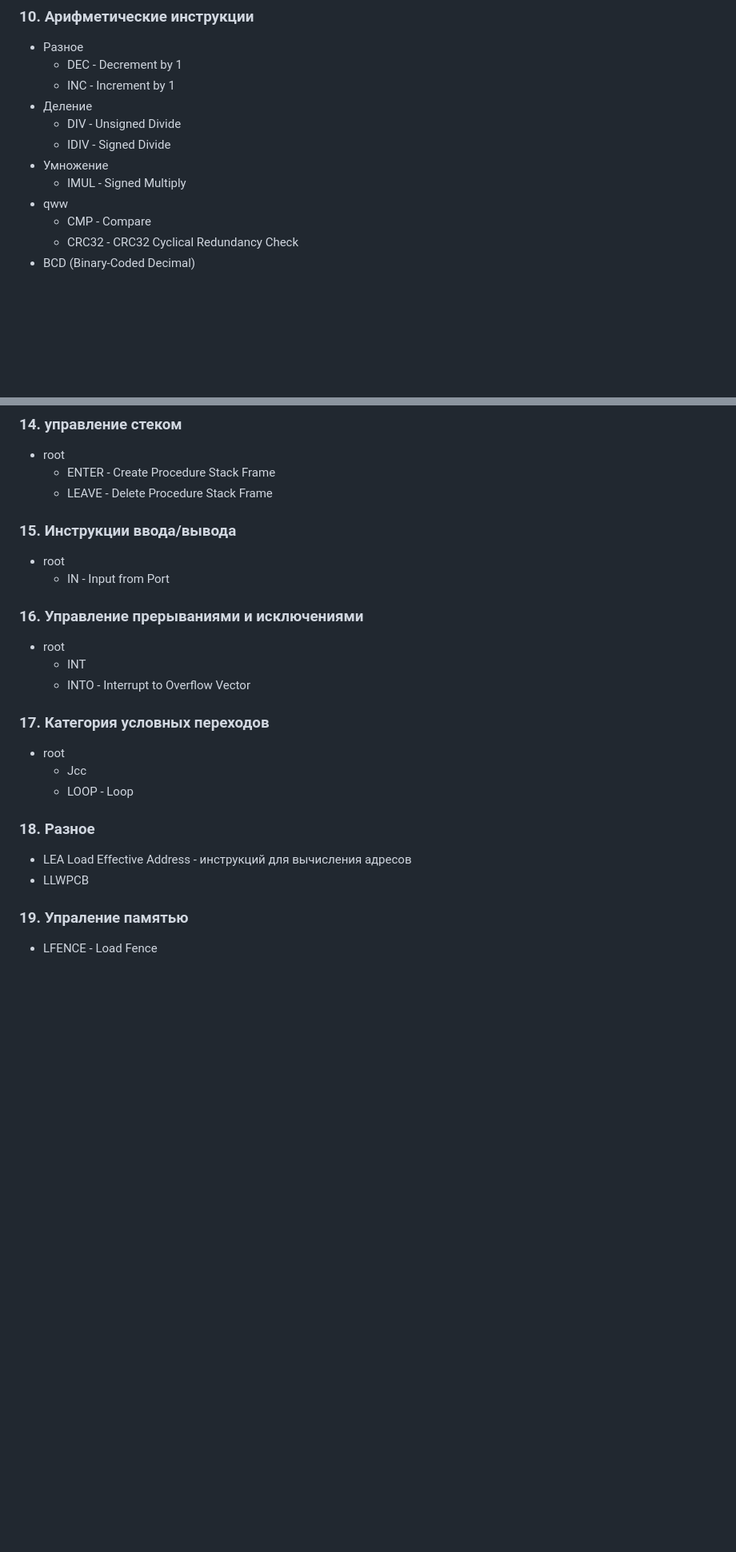
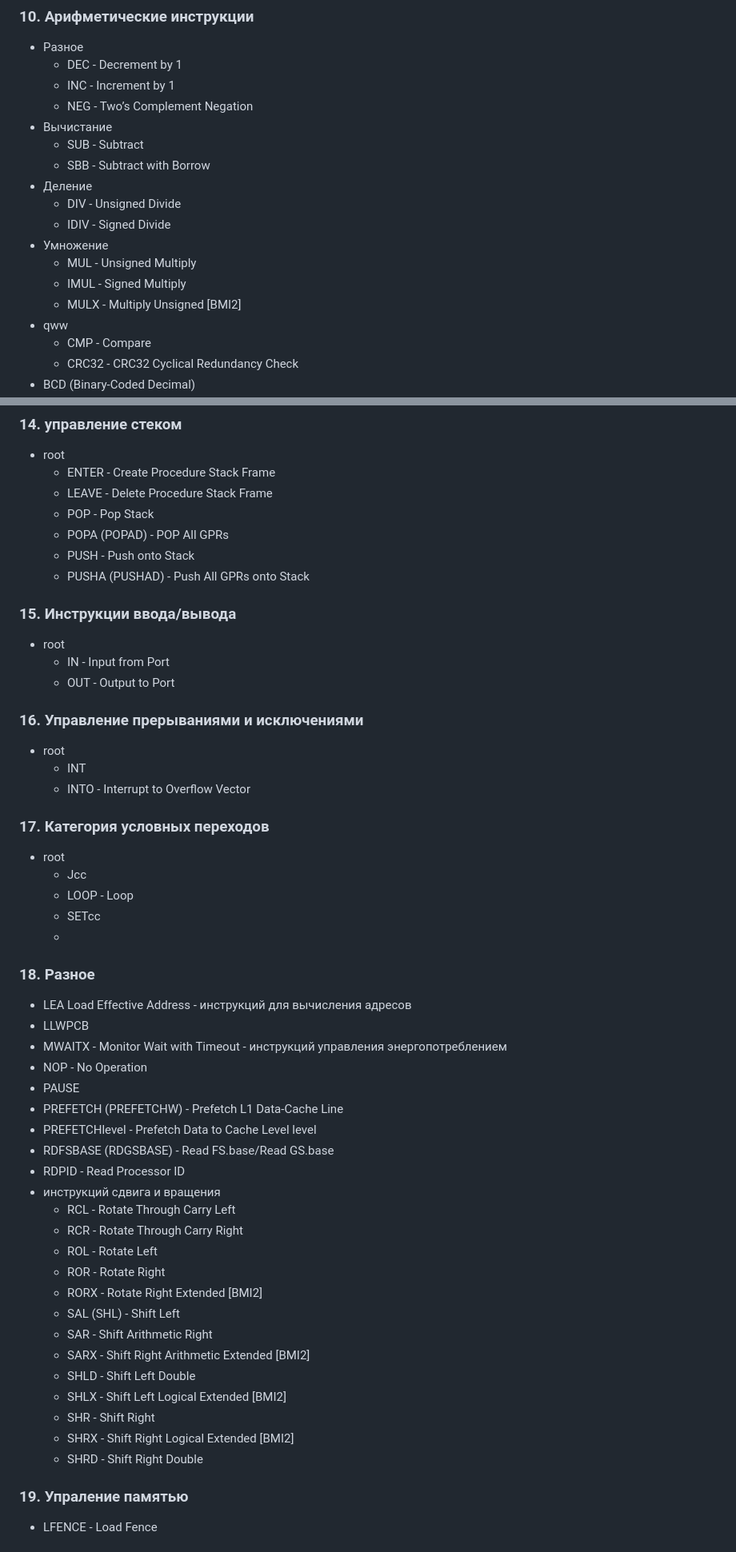
Before and after one commit to JIykSurgut/Opcode, a Markdown page: Инструкции/Оглавление инструкции.md, 2 parts joined by grey strips. Shown: that part at 80% size. Rendered like a GitHub page; blank space fills up the shorter version.

```diff
--- a/Инструкции/Оглавление инструкции.md
+++ b/Инструкции/Оглавление инструкции.md
@@ -50,11 +74,17 @@
 - Разное
   - DEC - Decrement by 1
   - INC - Increment by 1
+  - NEG - Two’s Complement Negation
+- Вычистание
+  - SUB - Subtract
+  - SBB - Subtract with Borrow
 - Деление
   - DIV - Unsigned Divide
   - IDIV - Signed Divide
 - Умножение
+  - MUL - Unsigned Multiply
   - IMUL - Signed Multiply
+  - MULX - Multiply Unsigned [BMI2]
 - qww
     - CMP - Compare
     - CRC32 - CRC32 Cyclical Redundancy Check
@@ -84,9 +114,16 @@
 - root
    - ENTER - Create Procedure Stack Frame
    - LEAVE - Delete Procedure Stack Frame
+   - POP - Pop Stack
+   - POPA (POPAD) - POP All GPRs
+   - PUSH - Push onto Stack
+   - PUSHA (PUSHAD) - Push All GPRs onto Stack
+
+
 ### 15. Инструкции ввода/вывода
 - root
   - IN - Input from Port
+  - OUT - Output to Port
 
 ### 16. Управление прерываниями и исключениями
 - root
@@ -97,10 +134,33 @@
 - root
   - Jcc
   - LOOP - Loop
+  - SETcc
+  -
 
 ### 18. Разное
 - LEA Load Effective Address - инструкций для вычисления адресов
 - LLWPCB
+- MWAITX - Monitor Wait with Timeout - инструкций управления энергопотреблением
+- NOP - No Operation
+- PAUSE
+- PREFETCH (PREFETCHW) - Prefetch L1 Data-Cache Line
+- PREFETCHlevel - Prefetch Data to Cache Level level
+- RDFSBASE (RDGSBASE) - Read FS.base/Read GS.base
+- RDPID - Read Processor ID
+- инструкций сдвига и вращения
+  - RCL - Rotate Through Carry Left
+  - RCR - Rotate Through Carry Right
+  - ROL - Rotate Left
+  - ROR - Rotate Right
+  - RORX - Rotate Right Extended [BMI2]
+  - SAL (SHL) - Shift Left
+  - SAR - Shift Arithmetic Right
+  - SARX - Shift Right Arithmetic Extended [BMI2]
+  - SHLD - Shift Left Double
+  - SHLX - Shift Left Logical Extended [BMI2]
+  - SHR - Shift Right
+  - SHRX - Shift Right Logical Extended [BMI2]
+  - SHRD - Shift Right Double
 
 
 ### 19. Упраление памятью
```
Also changed, not shown: other parts of Инструкции/Оглавление инструкции.md (+50 -10 lines).
